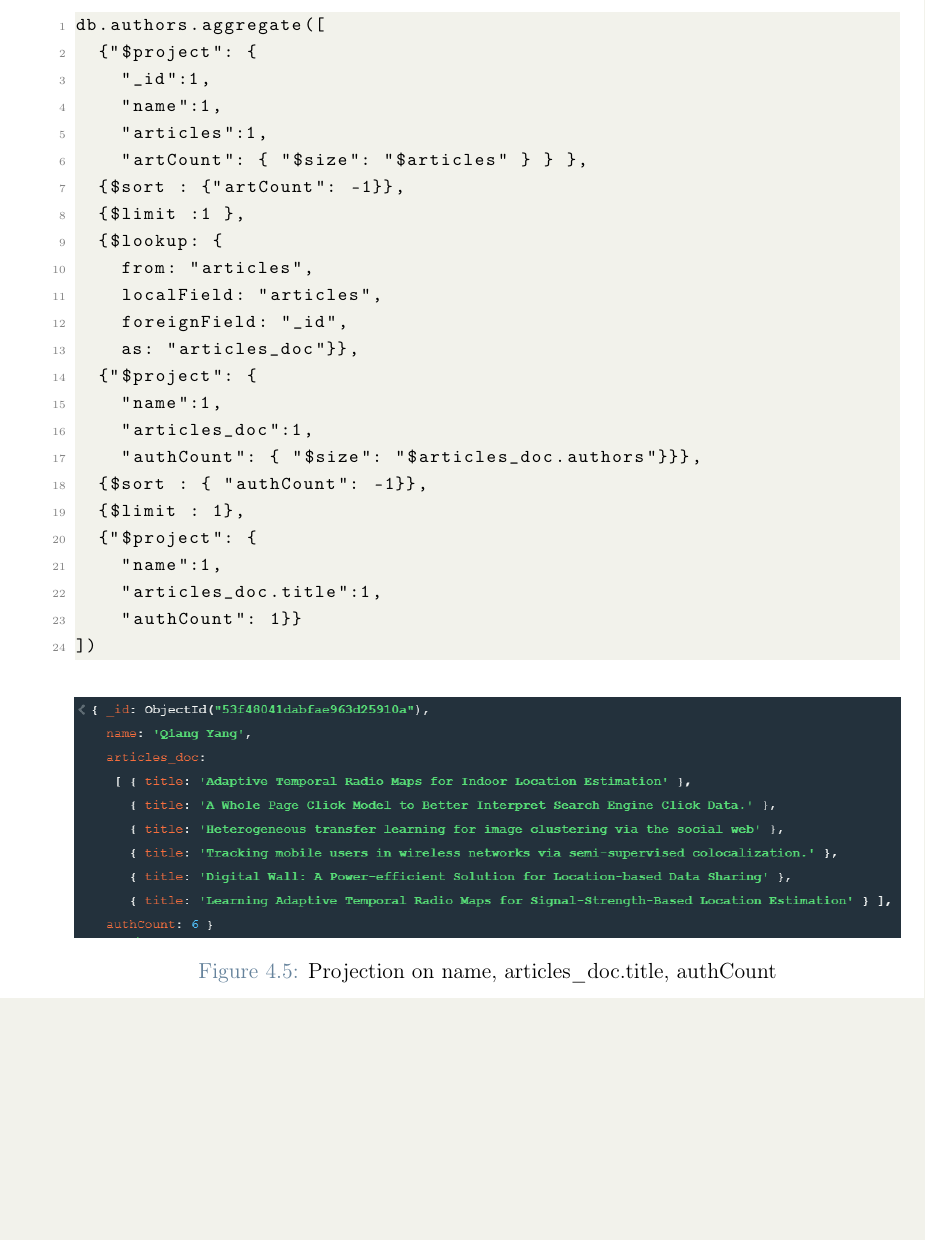
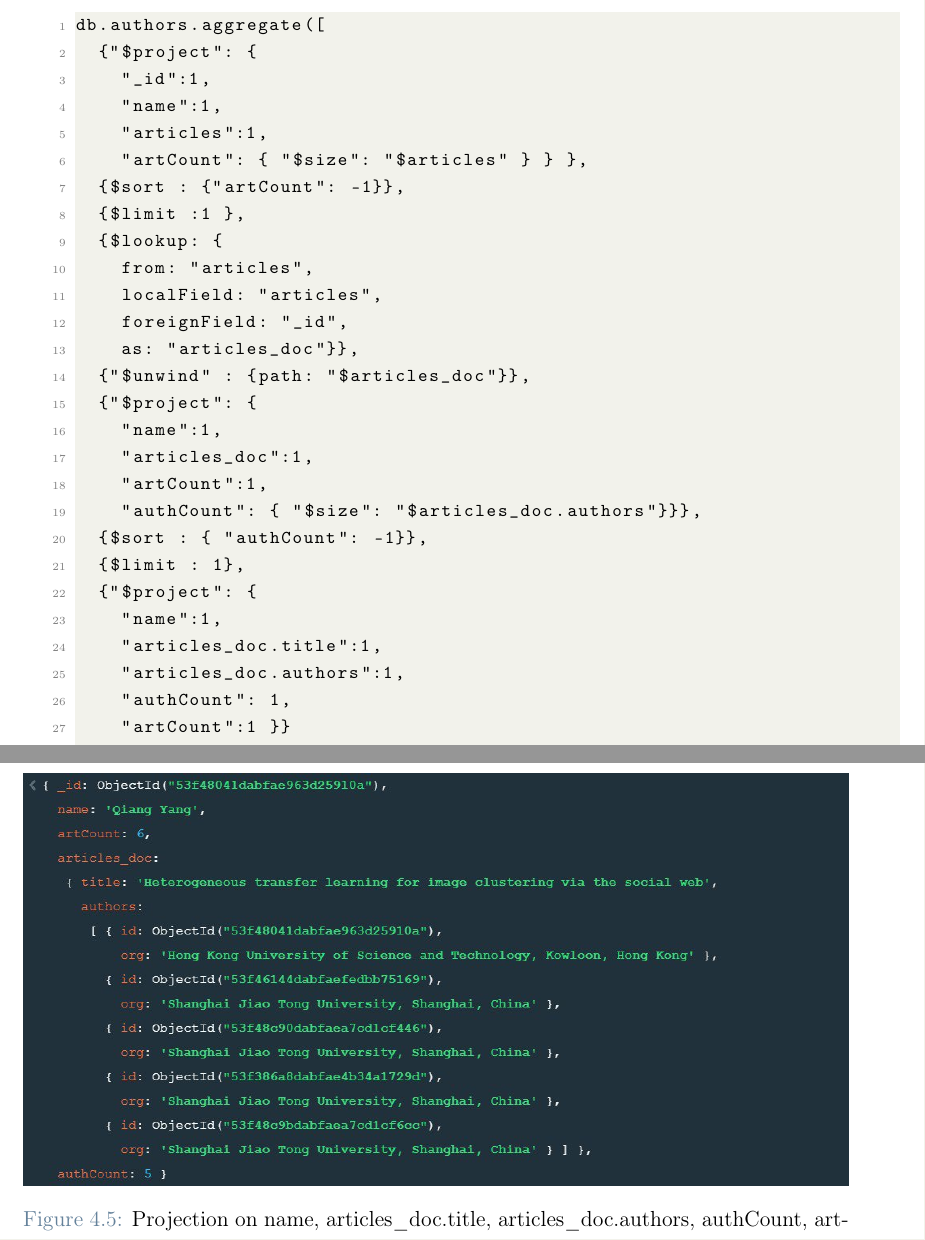
Before and after one commit to neekoo0/SMBUDproject22-23, a LaTeX thesis (DocumentalDB/MongoDB.tex): part of page 31 of 37 before the commit and two parts of pages 31 and 32 of 37 after it, the two joined at a grey line, cut so that both start at the same text, the shorter picture padded with empty space. Compiled offline with pdfLaTeX.

Commit message:
query 10 correction

```diff
--- a/DocumentalDB/MongoDB.tex
+++ b/DocumentalDB/MongoDB.tex
@@ -906,22 +906,26 @@ db.authors.aggregate([
 		localField: "articles",
 		foreignField: "_id",
 		as: "articles_doc"}},
+	{"$unwind" : {path: "$articles_doc"}},
 	{"$project": {
 		"name":1,
 		"articles_doc":1,
+		"artCount":1,
 		"authCount": { "$size": "$articles_doc.authors"}}},
 	{$sort : { "authCount": -1}},
 	{$limit : 1},
 	{"$project": {
 		"name":1,
 		"articles_doc.title":1,
-		"authCount": 1}}
+		"articles_doc.authors":1,
+		"authCount": 1,
+		"artCount":1 }}
 ])
 \end{lstlisting}
 \begin{figure}[H]
 \centering
 \includegraphics[width=1\textwidth]{query/mongo_q10.PNG}
-\caption{Projection on name, articles\_doc.title, authCount}
+\caption{Projection on name, articles\_doc.title, articles\_doc.authors, authCount, artCount}
 \label{fig:query10}
 \end{figure}
 
```
Also changed, not shown: DocumentalDB/Images/query/mongo_q10.PNG, out/MongoDB.pdf.
